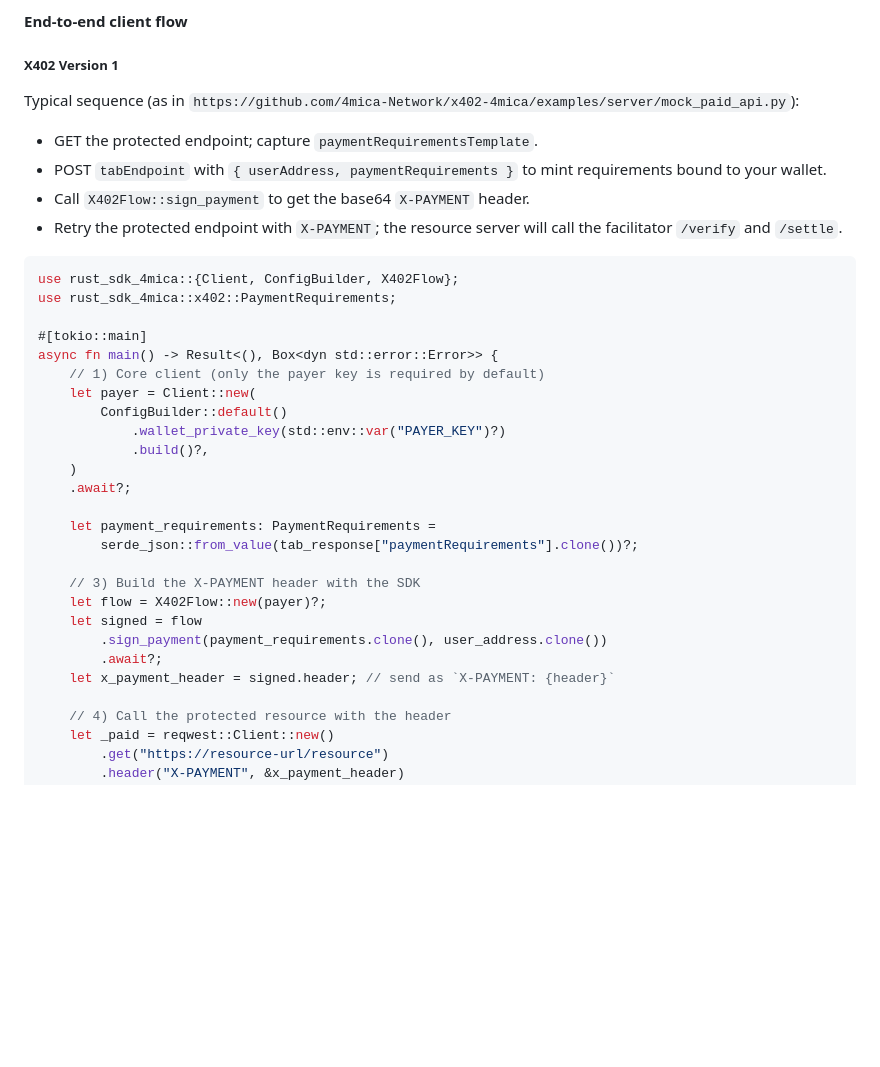
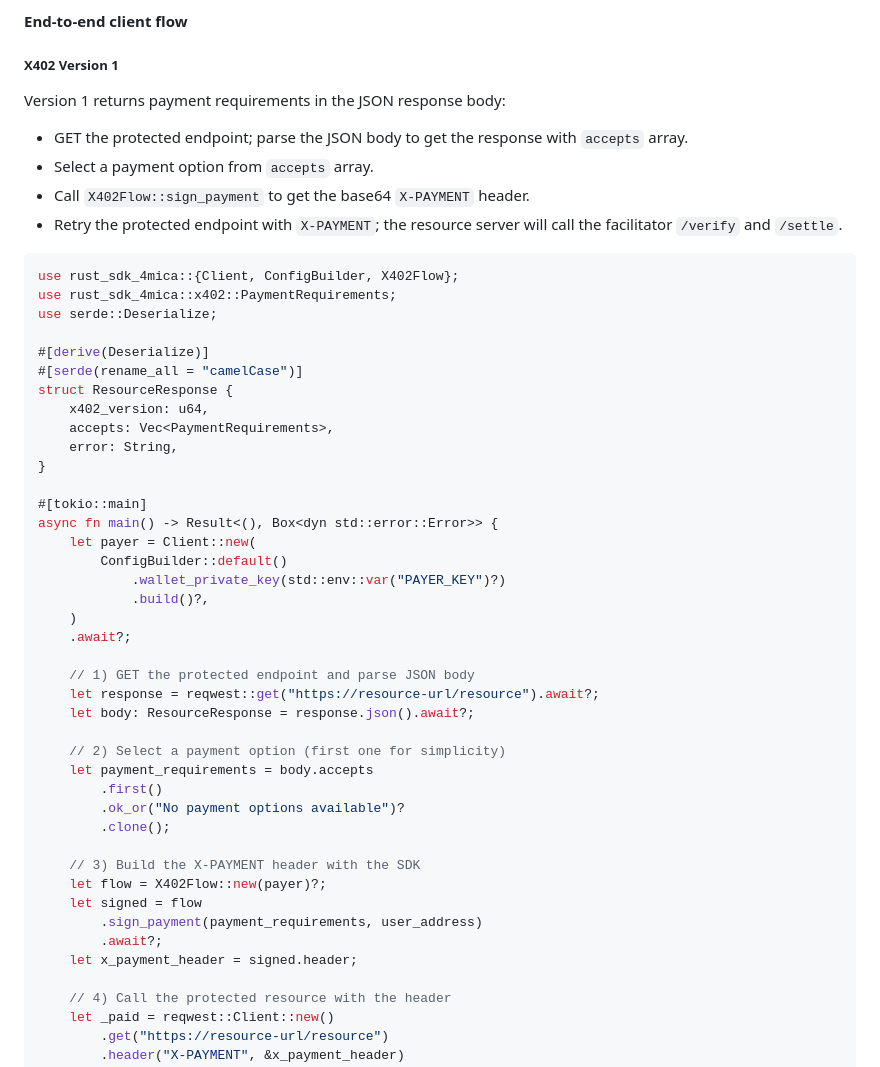
Before and after one commit to 4mica-Network/4mica-core, a Markdown page: sdk/README.md, the part around the change. Rendered like a GitHub page; blank space fills up the shorter version.

Commit message:
docs(sdk): fix x402 version 1 section in README

````diff
--- a/sdk/README.md
+++ b/sdk/README.md
@@ -105,19 +105,27 @@ The X402 helper turns the `paymentRequirements` emitted by a `402 Payment Requir
 
 ##### X402 Version 1
 
-Typical sequence (as in `https://github.com/4mica-Network/x402-4mica/examples/server/mock_paid_api.py`):
-- GET the protected endpoint; capture `paymentRequirementsTemplate`.
-- POST `tabEndpoint` with `{ userAddress, paymentRequirements }` to mint requirements bound to your wallet.
+Version 1 returns payment requirements in the JSON response body:
+- GET the protected endpoint; parse the JSON body to get the response with `accepts` array.
+- Select a payment option from `accepts` array.
 - Call `X402Flow::sign_payment` to get the base64 `X-PAYMENT` header.
 - Retry the protected endpoint with `X-PAYMENT`; the resource server will call the facilitator `/verify` and `/settle`.
 
 ```rust
 use rust_sdk_4mica::{Client, ConfigBuilder, X402Flow};
 use rust_sdk_4mica::x402::PaymentRequirements;
+use serde::Deserialize;
+
+#[derive(Deserialize)]
+#[serde(rename_all = "camelCase")]
+struct ResourceResponse {
+    x402_version: u64,
+    accepts: Vec<PaymentRequirements>,
+    error: String,
+}
 
 #[tokio::main]
 async fn main() -> Result<(), Box<dyn std::error::Error>> {
-    // 1) Core client (only the payer key is required by default)
     let payer = Client::new(
         ConfigBuilder::default()
             .wallet_private_key(std::env::var("PAYER_KEY")?)
@@ -125,15 +133,22 @@ async fn main() -> Result<(), Box<dyn std::error::Error>> {
     )
     .await?;
 
-    let payment_requirements: PaymentRequirements =
-        serde_json::from_value(tab_response["paymentRequirements"].clone())?;
+    // 1) GET the protected endpoint and parse JSON body
+    let response = reqwest::get("https://resource-url/resource").await?;
+    let body: ResourceResponse = response.json().await?;
+
+    // 2) Select a payment option (first one for simplicity)
+    let payment_requirements = body.accepts
+        .first()
+        .ok_or("No payment options available")?
+        .clone();
 
     // 3) Build the X-PAYMENT header with the SDK
     let flow = X402Flow::new(payer)?;
     let signed = flow
-        .sign_payment(payment_requirements.clone(), user_address.clone())
+        .sign_payment(payment_requirements, user_address)
         .await?;
-    let x_payment_header = signed.header; // send as `X-PAYMENT: {header}`
+    let x_payment_header = signed.header;
 
     // 4) Call the protected resource with the header
     let _paid = reqwest::Client::new()
````
